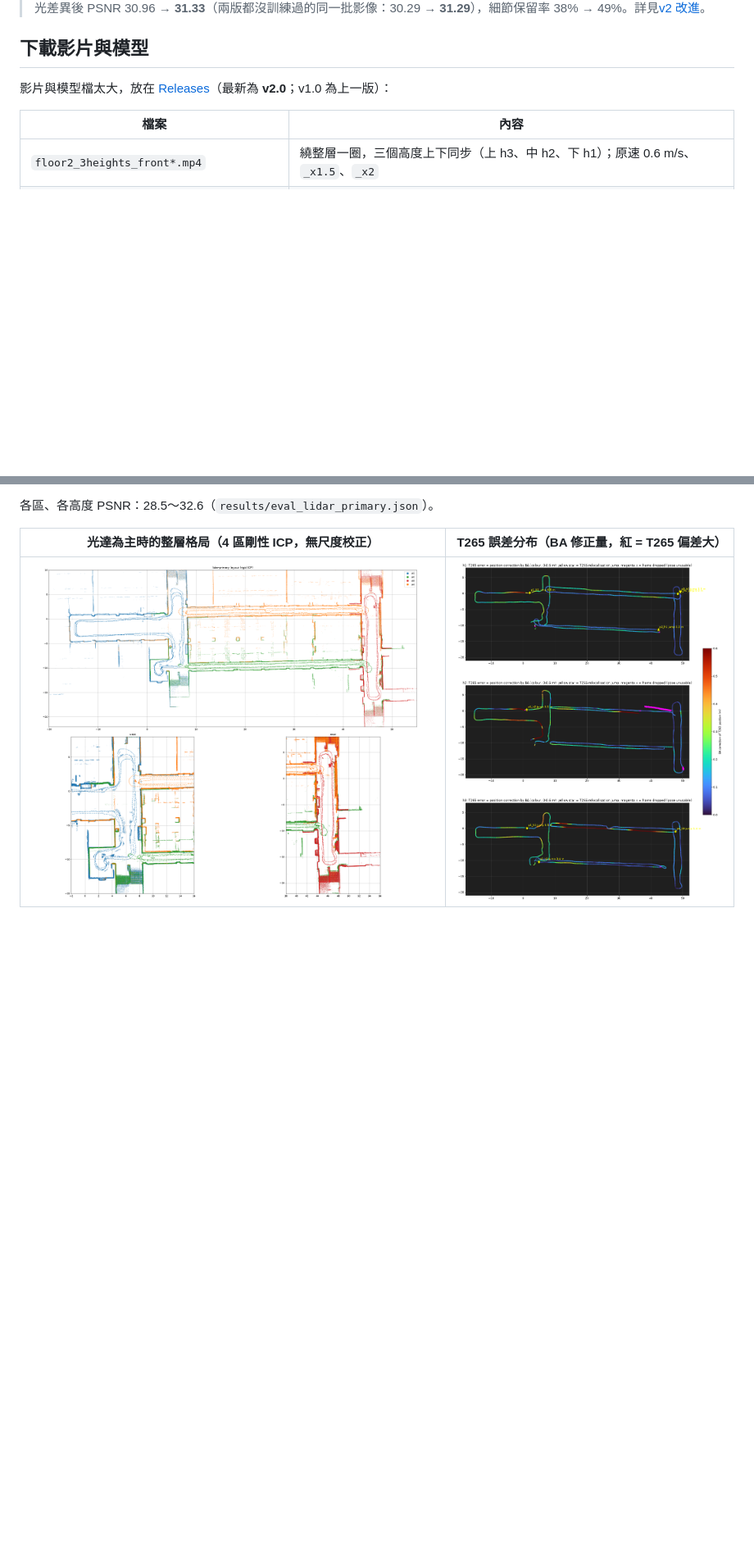
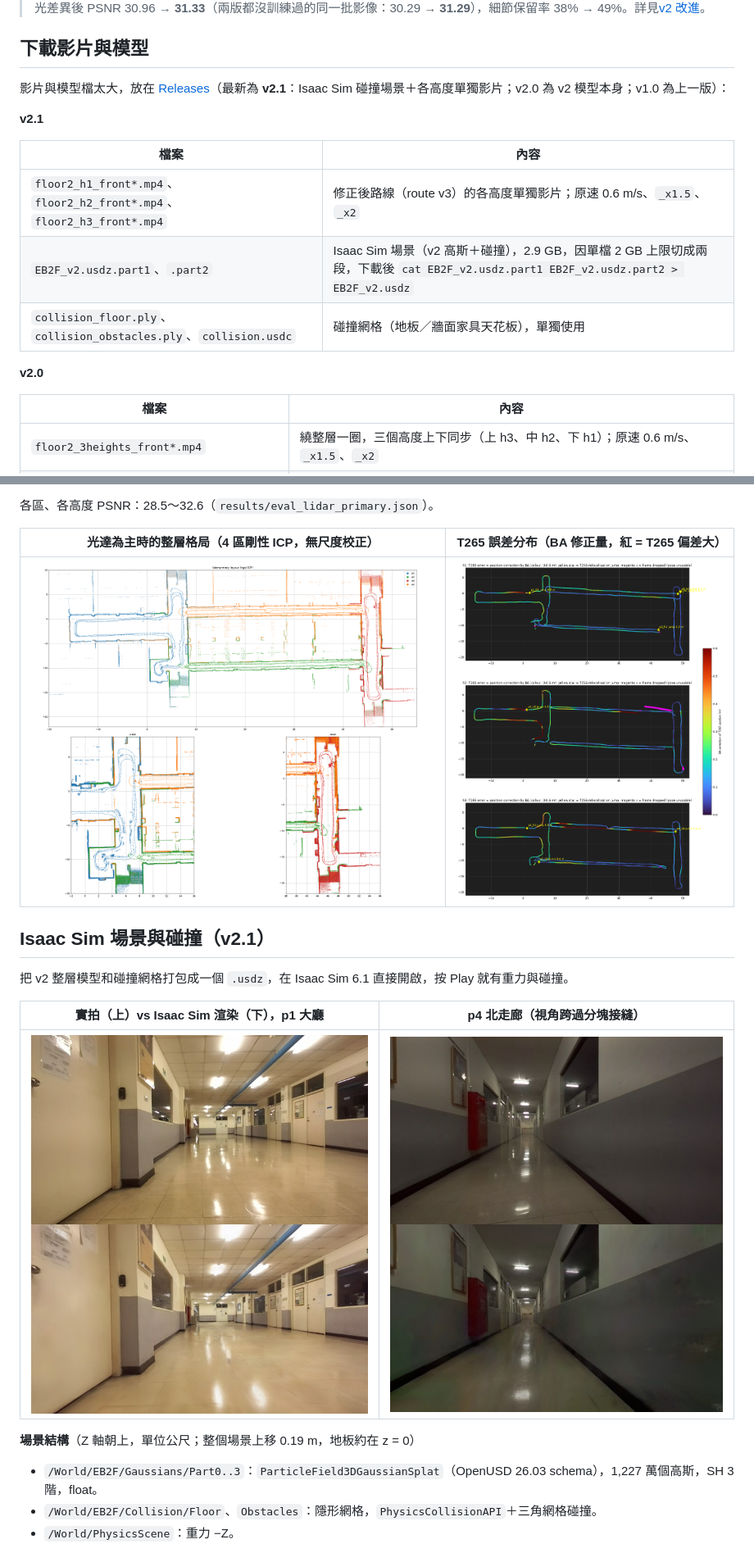
Before and after one commit to asdfut/eb-floor2-gaussian-splatting, a Markdown page: README.md, 2 parts joined by grey strips. Shown at 82% size. Drawn GitHub-style; pictures changed too: docs/images/isaac_vs_photo_p1hall.jpg (added), docs/images/isaac_vs_photo_p4.jpg (added); blank space fills up the shorter version.

Commit message:
v2.1: Isaac Sim scene (.usdz) with lidar/Gaussian collision, per-height route-v3 videos
Co-Authored-By: Claude Opus 5.5 <noreply@anthropic.com>

```diff
--- a/README.md
+++ b/README.md
@@ -10,7 +10,17 @@
 
 ## 下載影片與模型
 
-影片與模型檔太大，放在 [Releases](../../releases)（最新為 **v2.0**；v1.0 為上一版）：
+影片與模型檔太大，放在 [Releases](../../releases)（最新為 **v2.1**：Isaac Sim 碰撞場景＋各高度單獨影片；v2.0 為 v2 模型本身；v1.0 為上一版）：
+
+**v2.1**
+
+| 檔案 | 內容 |
+|---|---|
+| `floor2_h1_front*.mp4`、`floor2_h2_front*.mp4`、`floor2_h3_front*.mp4` | 修正後路線（route v3）的各高度單獨影片；原速 0.6 m/s、`_x1.5`、`_x2` |
+| `EB2F_v2.usdz.part1`、`.part2` | Isaac Sim 場景（v2 高斯＋碰撞），2.9 GB，因單檔 2 GB 上限切成兩段，下載後 `cat EB2F_v2.usdz.part1 EB2F_v2.usdz.part2 > EB2F_v2.usdz` |
+| `collision_floor.ply`、`collision_obstacles.ply`、`collision.usdc` | 碰撞網格（地板／牆面家具天花板），單獨使用 |
+
+**v2.0**
 
 | 檔案 | 內容 |
 |---|---|
@@ -35,3 +45,17 @@ v2 影片的虛擬相機：水平視角 75°（ZED 原生約 101°，畫面邊
 | 光達為主時的整層格局（4 區剛性 ICP，無尺度校正） | T265 誤差分布（BA 修正量，紅 = T265 偏差大） |
 |---|---|
 | ![](docs/images/floor_layout_lidar.png) | ![](docs/images/t265_error_map.png) |
+
+## Isaac Sim 場景與碰撞（v2.1）
+
+把 v2 整層模型和碰撞網格打包成一個 `.usdz`，在 Isaac Sim 6.1 直接開啟，按 Play 就有重力與碰撞。
+
+| 實拍（上）vs Isaac Sim 渲染（下），p1 大廳 | p4 北走廊（視角跨過分塊接縫） |
+|---|---|
+| ![](docs/images/isaac_vs_photo_p1hall.jpg) | ![](docs/images/isaac_vs_photo_p4.jpg) |
+
+**場景結構**（Z 軸朝上，單位公尺；整個場景上移 0.19 m，地板約在 z = 0）
+- `/World/EB2F/Gaussians/Part0..3`：`ParticleField3DGaussianSplat`（OpenUSD 26.03 schema），1,227 萬個高斯，SH 3 階，float。
+- `/World/EB2F/Collision/Floor`、`Obstacles`：隱形網格，`PhysicsCollisionAPI`＋三角網格碰撞。
+- `/World/PhysicsScene`：重力 −Z。
+
```
Also changed, not shown: other parts of README.md (+18 -0 lines), docs/images/isaac_collision_topdown.jpg (added), 8 other files.
